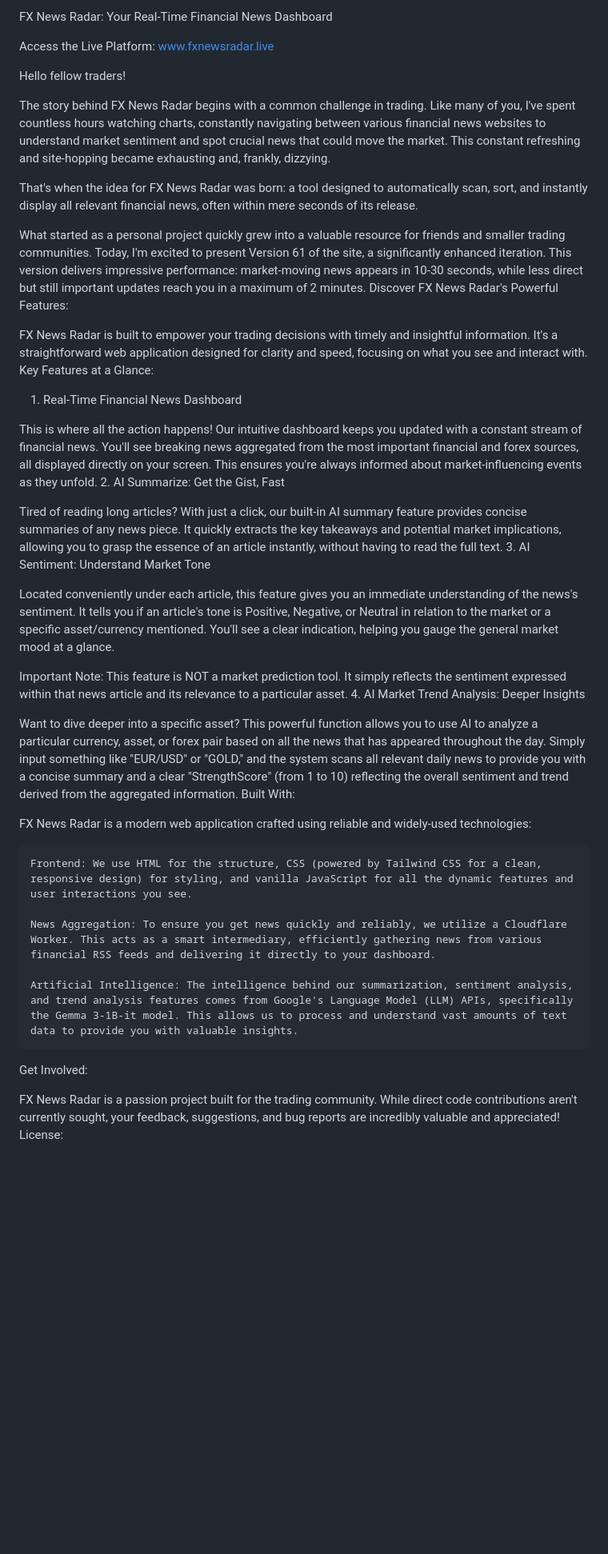
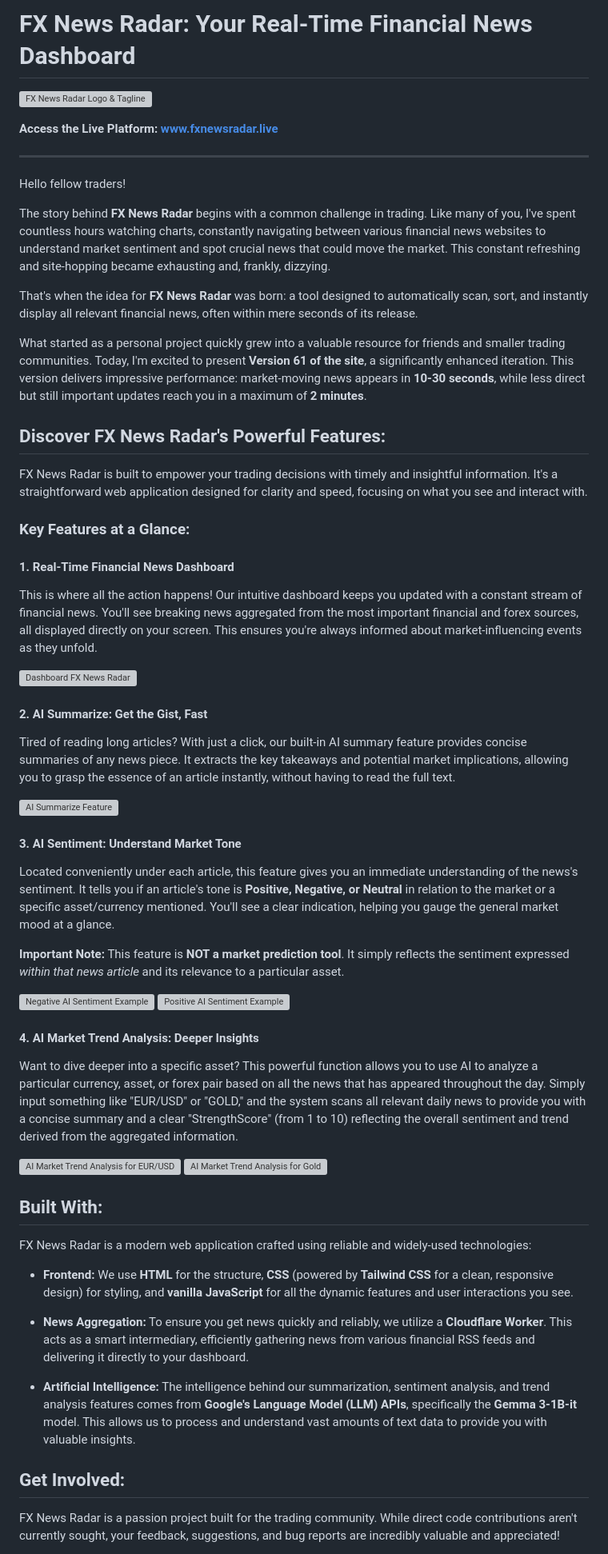
Before and after one commit to LuckyAleh/fxnewsradar.live, a Markdown page: README.md, the part around one of its changes. Shown at 80% size. Rendered like a GitHub page; blank space fills up the shorter version; grey boxes are pictures that could not be loaded.

```diff
--- a/README.md
+++ b/README.md
@@ -1,44 +1,64 @@
-FX News Radar: Your Real-Time Financial News Dashboard
+# FX News Radar: Your Real-Time Financial News Dashboard
 
-Access the Live Platform: www.fxnewsradar.live
+[![FX News Radar Logo & Tagline](https://luckyaleh.github.io/fxnewsradar.live/fxnewsradar-github-pic.png)](https://luckyaleh.github.io/fxnewsradar.live/)
+
+**Access the Live Platform: [www.fxnewsradar.live](https://www.fxnewsradar.live/)**
+
+---
 
 Hello fellow traders!
 
-The story behind FX News Radar begins with a common challenge in trading. Like many of you, I've spent countless hours watching charts, constantly navigating between various financial news websites to understand market sentiment and spot crucial news that could move the market. This constant refreshing and site-hopping became exhausting and, frankly, dizzying.
+The story behind **FX News Radar** begins with a common challenge in trading. Like many of you, I've spent countless hours watching charts, constantly navigating between various financial news websites to understand market sentiment and spot crucial news that could move the market. This constant refreshing and site-hopping became exhausting and, frankly, dizzying.
 
-That's when the idea for FX News Radar was born: a tool designed to automatically scan, sort, and instantly display all relevant financial news, often within mere seconds of its release.
+That's when the idea for **FX News Radar** was born: a tool designed to automatically scan, sort, and instantly display all relevant financial news, often within mere seconds of its release.
 
-What started as a personal project quickly grew into a valuable resource for friends and smaller trading communities. Today, I'm excited to present Version 61 of the site, a significantly enhanced iteration. This version delivers impressive performance: market-moving news appears in 10-30 seconds, while less direct but still important updates reach you in a maximum of 2 minutes.
-Discover FX News Radar's Powerful Features:
+What started as a personal project quickly grew into a valuable resource for friends and smaller trading communities. Today, I'm excited to present **Version 61 of the site**, a significantly enhanced iteration. This version delivers impressive performance: market-moving news appears in **10-30 seconds**, while less direct but still important updates reach you in a maximum of **2 minutes**.
+
+## Discover FX News Radar's Powerful Features:
 
 FX News Radar is built to empower your trading decisions with timely and insightful information. It's a straightforward web application designed for clarity and speed, focusing on what you see and interact with.
-Key Features at a Glance:
-1. Real-Time Financial News Dashboard
+
+### Key Features at a Glance:
+
+#### 1. Real-Time Financial News Dashboard
 
 This is where all the action happens! Our intuitive dashboard keeps you updated with a constant stream of financial news. You'll see breaking news aggregated from the most important financial and forex sources, all displayed directly on your screen. This ensures you're always informed about market-influencing events as they unfold.
-2. AI Summarize: Get the Gist, Fast
 
-Tired of reading long articles? With just a click, our built-in AI summary feature provides concise summaries of any news piece. It quickly extracts the key takeaways and potential market implications, allowing you to grasp the essence of an article instantly, without having to read the full text.
-3. AI Sentiment: Understand Market Tone
+![Dashboard FX News Radar](https://luckyaleh.github.io/fxnewsradar.live/dashboard.png)
 
-Located conveniently under each article, this feature gives you an immediate understanding of the news's sentiment. It tells you if an article's tone is Positive, Negative, or Neutral in relation to the market or a specific asset/currency mentioned. You'll see a clear indication, helping you gauge the general market mood at a glance.
+#### 2. AI Summarize: Get the Gist, Fast
 
-Important Note: This feature is NOT a market prediction tool. It simply reflects the sentiment expressed within that news article and its relevance to a particular asset.
-4. AI Market Trend Analysis: Deeper Insights
+Tired of reading long articles? With just a click, our built-in AI summary feature provides concise summaries of any news piece. It extracts the key takeaways and potential market implications, allowing you to grasp the essence of an article instantly, without having to read the full text.
+
+![AI Summarize Feature](https://luckyaleh.github.io/fxnewsradar.live/ai-summarize.png)
+
+#### 3. AI Sentiment: Understand Market Tone
+
+Located conveniently under each article, this feature gives you an immediate understanding of the news's sentiment. It tells you if an article's tone is **Positive, Negative, or Neutral** in relation to the market or a specific asset/currency mentioned. You'll see a clear indication, helping you gauge the general market mood at a glance.
+
+**Important Note:** This feature is **NOT a market prediction tool**. It simply reflects the sentiment expressed *within that news article* and its relevance to a particular asset.
+
+![Negative AI Sentiment Example](https://luckyaleh.io/fxnewsradar.live/ai-sentiment-1.png)
+![Positive AI Sentiment Example](https://luckyaleh.github.io/fxnewsradar.live/ai-sentiment-2.png)
+
+#### 4. AI Market Trend Analysis: Deeper Insights
 
 Want to dive deeper into a specific asset? This powerful function allows you to use AI to analyze a particular currency, asset, or forex pair based on all the news that has appeared throughout the day. Simply input something like "EUR/USD" or "GOLD," and the system scans all relevant daily news to provide you with a concise summary and a clear "StrengthScore" (from 1 to 10) reflecting the overall sentiment and trend derived from the aggregated information.
-Built With:
+
+![AI Market Trend Analysis for EUR/USD](https://luckyaleh.github.io/fxnewsradar.live/ai-market-trend-analysis.png)
+![AI Market Trend Analysis for Gold](https://luckyaleh.github.io/fxnewsradar.live/ai-market-trend-analysis-2.png)
+
+## Built With:
 
 FX News Radar is a modern web application crafted using reliable and widely-used technologies:
 
-    Frontend: We use HTML for the structure, CSS (powered by Tailwind CSS for a clean, responsive design) for styling, and vanilla JavaScript for all the dynamic features and user interactions you see.
+* **Frontend:** We use **HTML** for the structure, **CSS** (powered by **Tailwind CSS** for a clean, responsive design) for styling, and **vanilla JavaScript** for all the dynamic features and user interactions you see.
 
-    News Aggregation: To ensure you get news quickly and reliably, we utilize a Cloudflare Worker. This acts as a smart intermediary, efficiently gathering news from various financial RSS feeds and delivering it directly to your dashboard.
+* **News Aggregation:** To ensure you get news quickly and reliably, we utilize a **Cloudflare Worker**. This acts as a smart intermediary, efficiently gathering news from various financial RSS feeds and delivering it directly to your dashboard.
 
-    Artificial Intelligence: The intelligence behind our summarization, sentiment analysis, and trend analysis features comes from Google's Language Model (LLM) APIs, specifically the Gemma 3-1B-it model. This allows us to process and understand vast amounts of text data to provide you with valuable insights.
+* **Artificial Intelligence:** The intelligence behind our summarization, sentiment analysis, and trend analysis features comes from **Google's Language Model (LLM) APIs**, specifically the **Gemma 3-1B-it** model. This allows us to process and understand vast amounts of text data to provide you with valuable insights.
 
-Get Involved:
+## Get Involved:
 
 FX News Radar is a passion project built for the trading community. While direct code contributions aren't currently sought, your feedback, suggestions, and bug reports are incredibly valuable and appreciated!
-License:
 
```
Also changed, not shown: other parts of README.md (+6 -4 lines).
